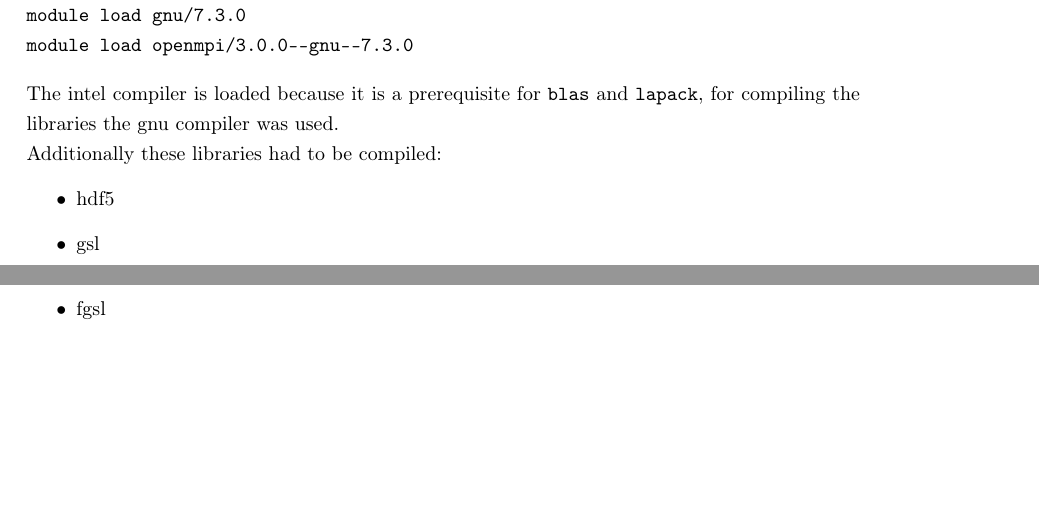
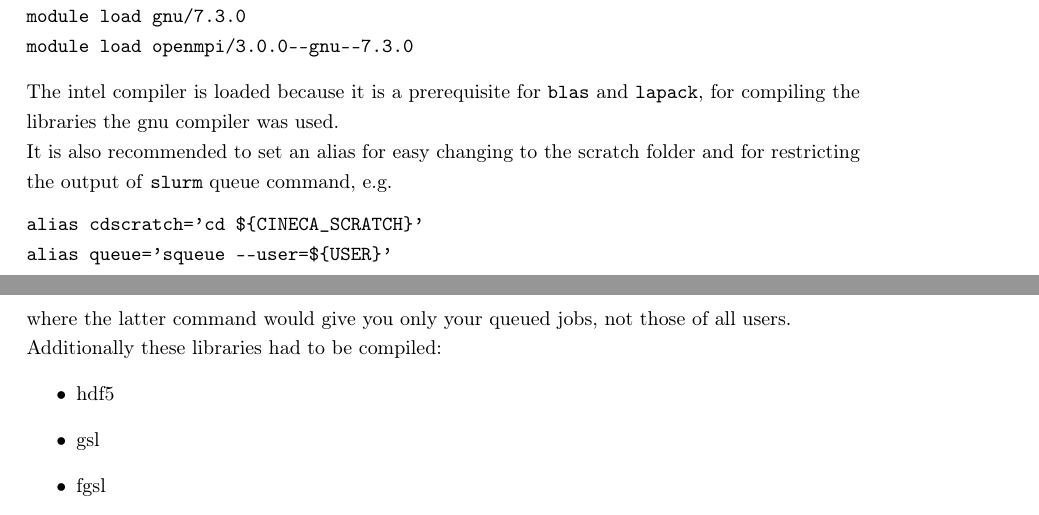
Before and after one commit to itpplasma/NEO-2, a LaTeX document (DOC/2018_DOCUMENTATION/2018_Documentation.tex): two parts of pages 15 and 16 of 20, joined at a grey line, cut so that both start at the same text, the shorter picture padded with empty space. Compiled offline with pdfLaTeX.

Commit message:
Add additional hint for bashrc file.
Suggest aliases for changing to scratch and for squeue.

```diff
--- a/DOC/2018_DOCUMENTATION/2018_Documentation.tex
+++ b/DOC/2018_DOCUMENTATION/2018_Documentation.tex
@@ -962,6 +962,15 @@ module load openmpi/3.0.0--gnu--7.3.0
 The intel compiler is loaded because it is a  prerequisite for \vv{blas}
 and \vv{lapack}, for compiling the libraries the gnu compiler was used.
 
+It is also recommended to set an alias for easy changing to the scratch
+folder and for restricting the output of \vv{slurm} queue command, e.g.
+\begin{verbatim}
+alias cdscratch='cd ${CINECA_SCRATCH}'
+alias queue='squeue --user=${USER}'
+\end{verbatim}
+where the latter command would give you only your queued jobs, not those
+of all users.
+
 Additionally these libraries had to be compiled:
 \begin{itemize}
   \item hdf5
```
